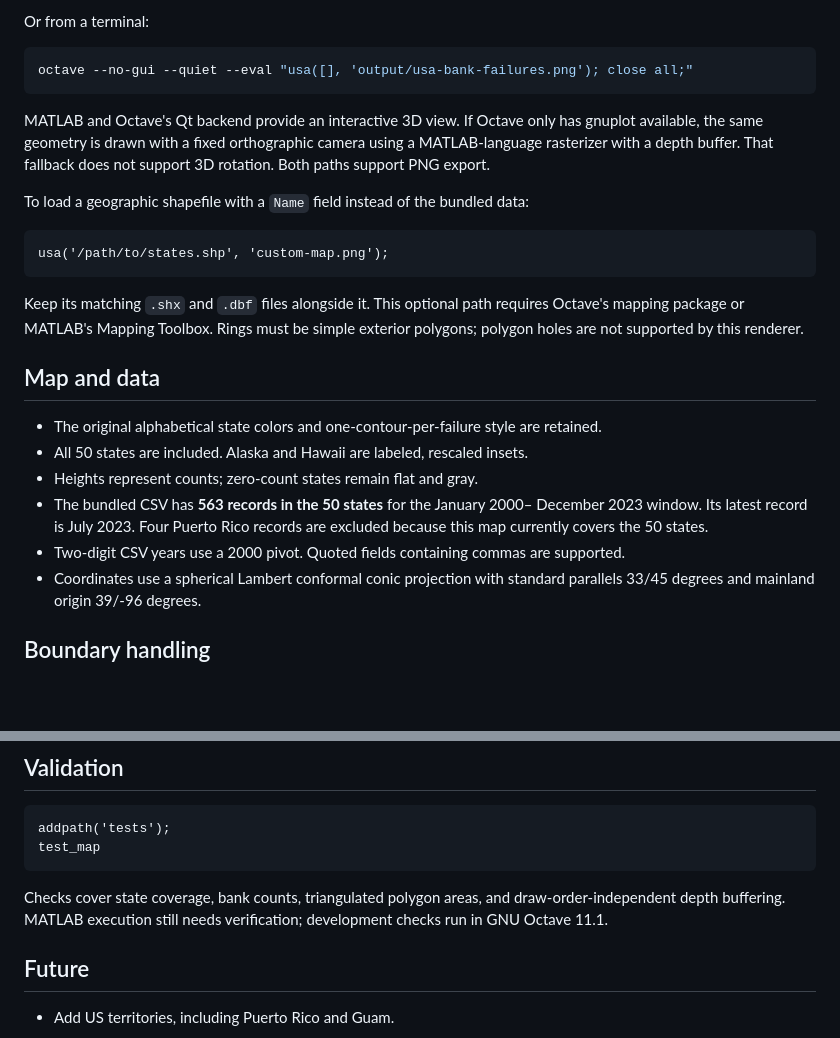
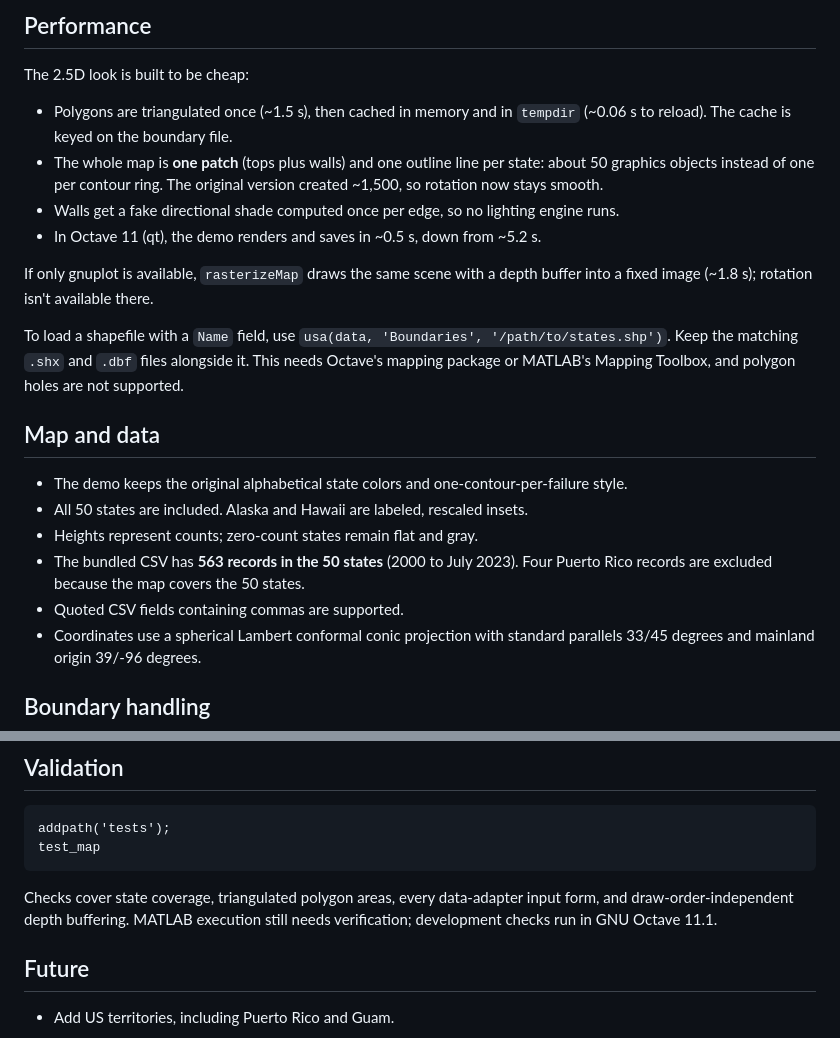
Before and after one commit to Trimmendous/USA-Map-3D, a Markdown page: ReadMe.md, 2 parts joined by grey strips. Drawn GitHub-style; blank space fills up the shorter version.

````diff
--- a/ReadMe.md
+++ b/ReadMe.md
@@ -31,35 +62,34 @@ usa([], 'output/usa-bank-failures.png');
 ```
 
-Or from a terminal:
+## Performance
 
-```bash
-octave --no-gui --quiet --eval "usa([], 'output/usa-bank-failures.png'); close all;"
-```
+The 2.5D look is built to be cheap:
 
-MATLAB and Octave's Qt backend provide an interactive 3D view. If Octave only
-has gnuplot available, the same geometry is drawn with a fixed orthographic
-camera using a MATLAB-language rasterizer with a depth buffer. That fallback
-does not support 3D rotation. Both paths support PNG export.
+- Polygons are triangulated once (~1.5 s), then cached in memory and in
+  `tempdir` (~0.06 s to reload). The cache is keyed on the boundary file.
+- The whole map is **one patch** (tops plus walls) and one outline line per
+  state: about 50 graphics objects instead of one per contour ring. The
+  original version created ~1,500, so rotation now stays smooth.
+- Walls get a fake directional shade computed once per edge, so no lighting
+  engine runs.
+- In Octave 11 (qt), the demo renders and saves in ~0.5 s, down from ~5.2 s.
 
-To load a geographic shapefile with a `Name` field instead of the bundled data:
+If only gnuplot is available, `rasterizeMap` draws the same scene with a
+depth buffer into a fixed image (~1.8 s); rotation isn't available there.
 
-```matlab
-usa('/path/to/states.shp', 'custom-map.png');
-```
-
-Keep its matching `.shx` and `.dbf` files alongside it. This optional path
-requires Octave's mapping package or MATLAB's Mapping Toolbox. Rings must be
-simple exterior polygons; polygon holes are not supported by this renderer.
+To load a shapefile with a `Name` field, use `usa(data, 'Boundaries',
+'/path/to/states.shp')`. Keep the matching `.shx` and `.dbf` files alongside
+it. This needs Octave's mapping package or MATLAB's Mapping Toolbox, and
+polygon holes are not supported.
 
 ## Map and data
 
-- The original alphabetical state colors and one-contour-per-failure style are retained.
+- The demo keeps the original alphabetical state colors and one-contour-per-failure style.
 - All 50 states are included. Alaska and Hawaii are labeled, rescaled insets.
 - Heights represent counts; zero-count states remain flat and gray.
-- The bundled CSV has **563 records in the 50 states** for the January 2000–
-  December 2023 window. Its latest record is July 2023. Four Puerto Rico records
-  are excluded because this map currently covers the 50 states.
-- Two-digit CSV years use a 2000 pivot. Quoted fields containing commas are supported.
+- The bundled CSV has **563 records in the 50 states** (2000 to July 2023).
+  Four Puerto Rico records are excluded because the map covers the 50 states.
+- Quoted CSV fields containing commas are supported.
 - Coordinates use a spherical Lambert conformal conic projection with standard
   parallels 33/45 degrees and mainland origin 39/-96 degrees.
 
@@ -81,8 +111,8 @@ addpath('tests');
 test_map
 ```
 
-Checks cover state coverage, bank counts, triangulated polygon areas, and
-draw-order-independent depth buffering. MATLAB execution still needs verification;
+Checks cover state coverage, triangulated polygon areas, every data-adapter
+input form, and draw-order-independent depth buffering. MATLAB execution still needs verification;
 development checks run in GNU Octave 11.1.
 
 ## Future
````
Also changed, not shown: other parts of ReadMe.md (+36 -5 lines), output/usa-bank-failures.png, 7 other files.
